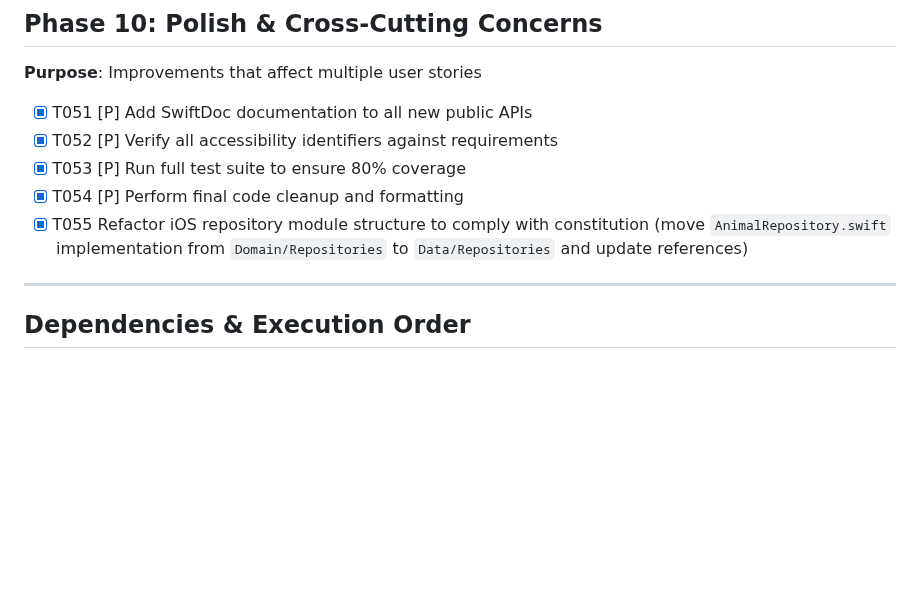
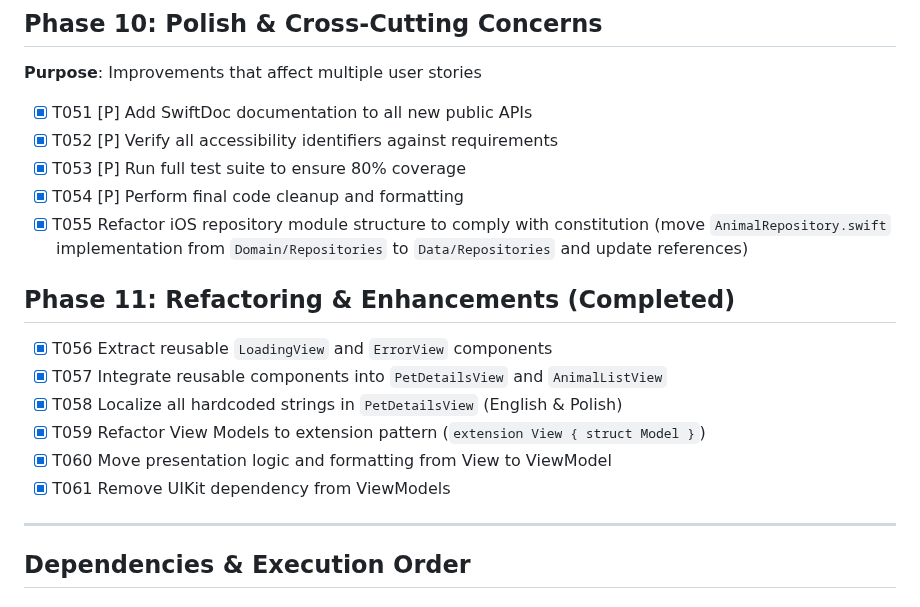
Before and after one commit to m1chalz/AI-First, a Markdown page: specs/012-ios-pet-details-screen/tasks.md, the part around the change. Drawn GitHub-style; blank space fills up the shorter version.

Commit message:
[DOCS] Update tasks.md with completed refactoring items

```diff
--- a/specs/012-ios-pet-details-screen/tasks.md
+++ b/specs/012-ios-pet-details-screen/tasks.md
@@ -179,6 +179,15 @@ handoffs:
 - [X] T054 [P] Perform final code cleanup and formatting
 - [X] T055 Refactor iOS repository module structure to comply with constitution (move `AnimalRepository.swift` implementation from `Domain/Repositories` to `Data/Repositories` and update references)
 
+## Phase 11: Refactoring & Enhancements (Completed)
+
+- [X] T056 Extract reusable `LoadingView` and `ErrorView` components
+- [X] T057 Integrate reusable components into `PetDetailsView` and `AnimalListView`
+- [X] T058 Localize all hardcoded strings in `PetDetailsView` (English & Polish)
+- [X] T059 Refactor View Models to extension pattern (`extension View { struct Model }`)
+- [X] T060 Move presentation logic and formatting from View to ViewModel
+- [X] T061 Remove UIKit dependency from ViewModels
+
 ---
 
 ## Dependencies & Execution Order
```
